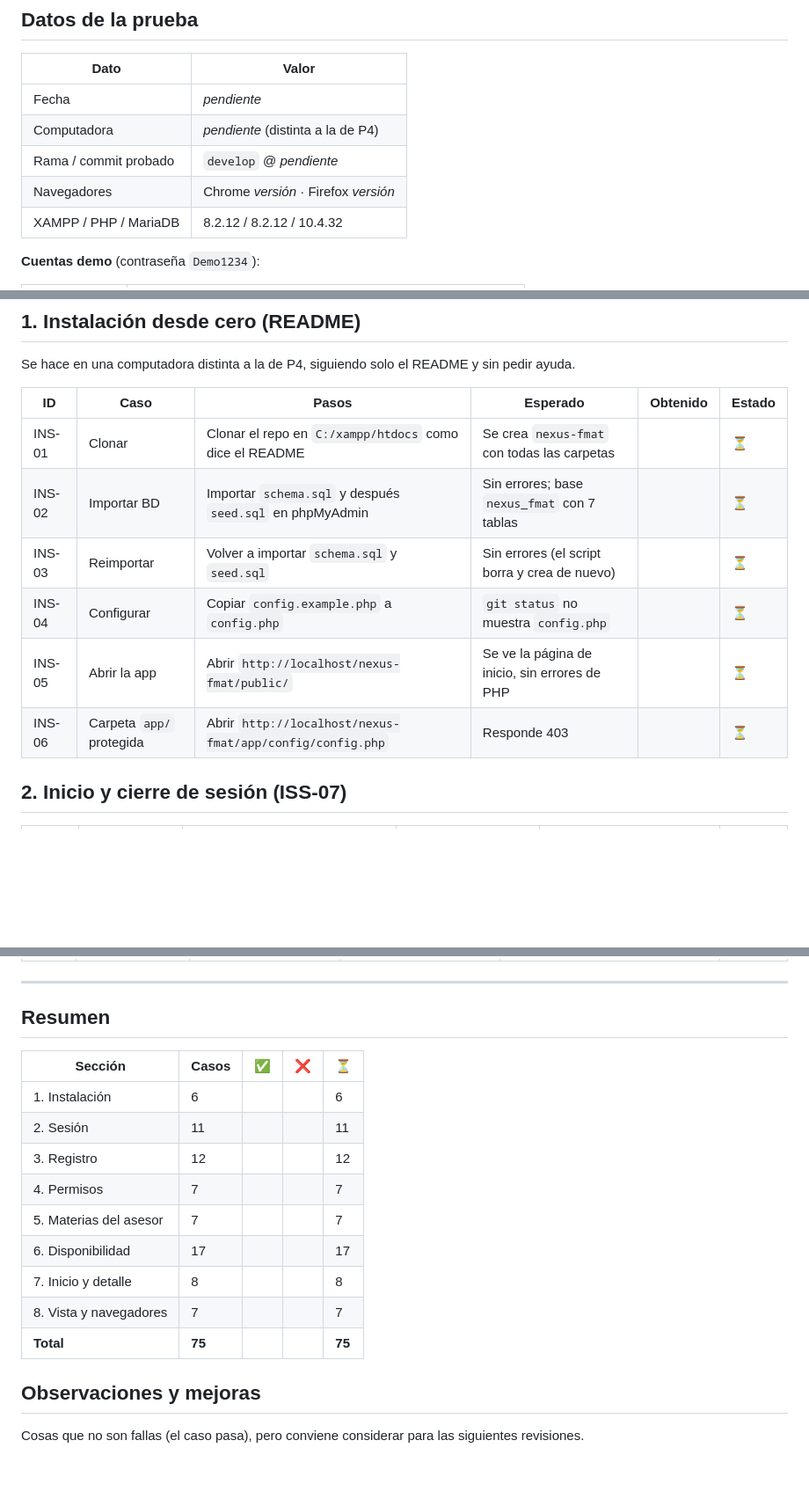
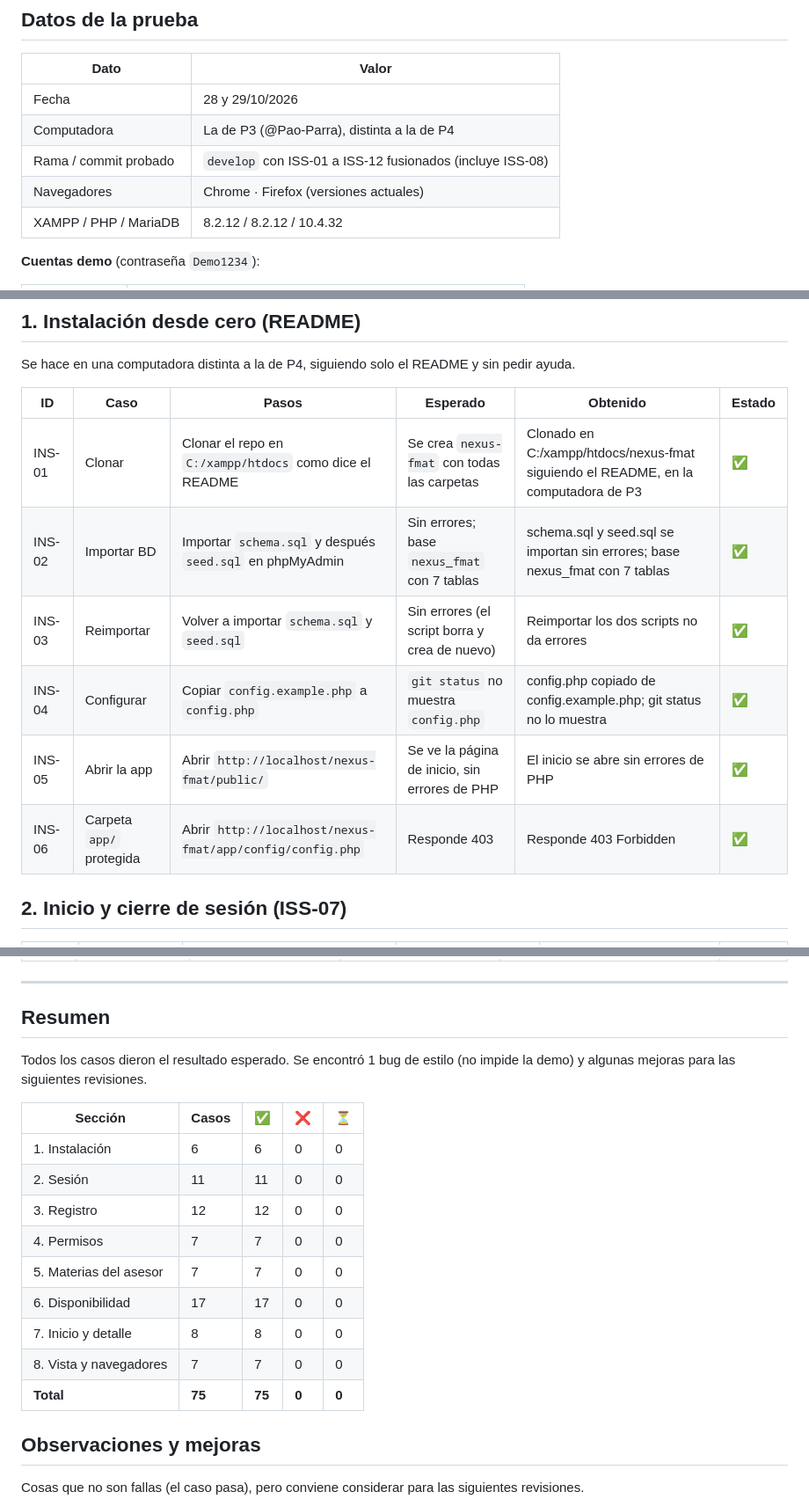
Before and after one commit to cesardzul-byte/nexus-fmat, a Markdown page: docs/planeacion/pruebas_revision1.md, 3 parts joined by grey strips. Shown at 88% size. GitHub-like rendering; blank space fills up the shorter version.

Commit message:
test: completa las pruebas de la revision 1 (iss-13)

```diff
--- a/docs/planeacion/pruebas_revision1.md
+++ b/docs/planeacion/pruebas_revision1.md
@@ -8,10 +8,10 @@ Pruebas manuales de la revisión 1, hechas como usuario y siguiendo esta lista.
 
 | Dato | Valor |
 |---|---|
-| Fecha | _pendiente_ |
-| Computadora | _pendiente_ (distinta a la de P4) |
-| Rama / commit probado | `develop` @ _pendiente_ |
-| Navegadores | Chrome _versión_ · Firefox _versión_ |
+| Fecha | 28 y 29/10/2026 |
+| Computadora | La de P3 (@Pao-Parra), distinta a la de P4 |
+| Rama / commit probado | `develop` con ISS-01 a ISS-12 fusionados (incluye ISS-08) |
+| Navegadores | Chrome · Firefox (versiones actuales) |
 | XAMPP / PHP / MariaDB | 8.2.12 / 8.2.12 / 10.4.32 |
 
 **Cuentas demo** (contraseña `Demo1234`):
@@ -34,12 +34,12 @@ Se hace en una computadora distinta a la de P4, siguiendo solo el README y sin p
 
 | ID | Caso | Pasos | Esperado | Obtenido | Estado |
 |---|---|---|---|---|---|
-| INS-01 | Clonar | Clonar el repo en `C:/xampp/htdocs` como dice el README | Se crea `nexus-fmat` con todas las carpetas | | ⏳ |
-| INS-02 | Importar BD | Importar `schema.sql` y después `seed.sql` en phpMyAdmin | Sin errores; base `nexus_fmat` con 7 tablas | | ⏳ |
-| INS-03 | Reimportar | Volver a importar `schema.sql` y `seed.sql` | Sin errores (el script borra y crea de nuevo) | | ⏳ |
-| INS-04 | Configurar | Copiar `config.example.php` a `config.php` | `git status` no muestra `config.php` | | ⏳ |
-| INS-05 | Abrir la app | Abrir `http://localhost/nexus-fmat/public/` | Se ve la página de inicio, sin errores de PHP | | ⏳ |
-| INS-06 | Carpeta `app/` protegida | Abrir `http://localhost/nexus-fmat/app/config/config.php` | Responde 403 | | ⏳ |
+| INS-01 | Clonar | Clonar el repo en `C:/xampp/htdocs` como dice el README | Se crea `nexus-fmat` con todas las carpetas | Clonado en C:/xampp/htdocs/nexus-fmat siguiendo el README, en la computadora de P3 | ✅ |
+| INS-02 | Importar BD | Importar `schema.sql` y después `seed.sql` en phpMyAdmin | Sin errores; base `nexus_fmat` con 7 tablas | schema.sql y seed.sql se importan sin errores; base nexus_fmat con 7 tablas | ✅ |
+| INS-03 | Reimportar | Volver a importar `schema.sql` y `seed.sql` | Sin errores (el script borra y crea de nuevo) | Reimportar los dos scripts no da errores | ✅ |
+| INS-04 | Configurar | Copiar `config.example.php` a `config.php` | `git status` no muestra `config.php` | config.php copiado de config.example.php; git status no lo muestra | ✅ |
+| INS-05 | Abrir la app | Abrir `http://localhost/nexus-fmat/public/` | Se ve la página de inicio, sin errores de PHP | El inicio se abre sin errores de PHP | ✅ |
+| INS-06 | Carpeta `app/` protegida | Abrir `http://localhost/nexus-fmat/app/config/config.php` | Responde 403 | Responde 403 Forbidden | ✅ |
 
 ## 2. Inicio y cierre de sesión (ISS-07)
 
@@ -153,17 +153,19 @@ En cada página: F12 → modo dispositivo → ancho 360.
 
 ## Resumen
 
+Todos los casos dieron el resultado esperado. Se encontró 1 bug de estilo (no impide la demo) y algunas mejoras para las siguientes revisiones.
+
 | Sección | Casos | ✅ | ❌ | ⏳ |
 |---|---|---|---|---|
-| 1. Instalación | 6 | | | 6 |
-| 2. Sesión | 11 | | | 11 |
-| 3. Registro | 12 | | | 12 |
-| 4. Permisos | 7 | | | 7 |
-| 5. Materias del asesor | 7 | | | 7 |
-| 6. Disponibilidad | 17 | | | 17 |
-| 7. Inicio y detalle | 8 | | | 8 |
-| 8. Vista y navegadores | 7 | | | 7 |
-| **Total** | **75** | | | **75** |
+| 1. Instalación | 6 | 6 | 0 | 0 |
+| 2. Sesión | 11 | 11 | 0 | 0 |
+| 3. Registro | 12 | 12 | 0 | 0 |
+| 4. Permisos | 7 | 7 | 0 | 0 |
+| 5. Materias del asesor | 7 | 7 | 0 | 0 |
+| 6. Disponibilidad | 17 | 17 | 0 | 0 |
+| 7. Inicio y detalle | 8 | 8 | 0 | 0 |
+| 8. Vista y navegadores | 7 | 7 | 0 | 0 |
+| **Total** | **75** | **75** | **0** | **0** |
 
 ## Observaciones y mejoras
 
```
Also changed, not shown: other parts of docs/planeacion/pruebas_revision1.md (+5 -5 lines).
